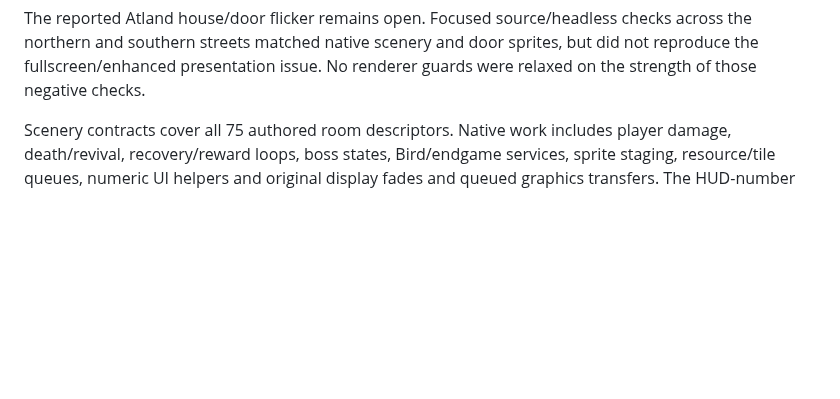
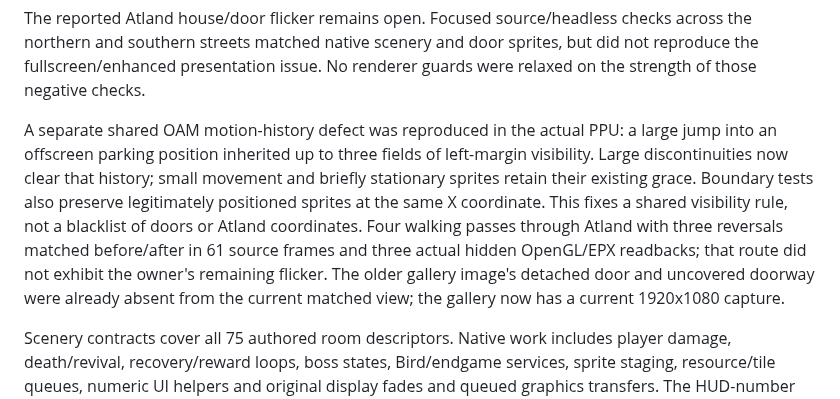
Before and after one commit to rages4calm/LagoonSNESRecomp, a Markdown page: docs/DEVELOPMENT.md, the part around the change. Rendered like a GitHub page; blank space fills up the shorter version.

```diff
--- a/docs/DEVELOPMENT.md
+++ b/docs/DEVELOPMENT.md
@@ -26,6 +26,18 @@ The reported Atland house/door flicker remains open. Focused source/headless
 checks across the northern and southern streets matched native scenery and
 door sprites, but did not reproduce the fullscreen/enhanced presentation issue.
 No renderer guards were relaxed on the strength of those negative checks.
+
+A separate shared OAM motion-history defect was reproduced in the actual PPU:
+a large jump into an offscreen parking position inherited up to three fields
+of left-margin visibility. Large discontinuities now clear that history;
+small movement and briefly stationary sprites retain their existing grace.
+Boundary tests also preserve legitimately positioned sprites at the same X
+coordinate. This fixes a shared visibility rule, not a blacklist of doors or
+Atland coordinates. Four walking passes through Atland with three reversals
+matched before/after in 61 source frames and three actual hidden OpenGL/EPX
+readbacks; that route did not exhibit the owner's remaining flicker. The older
+gallery image's detached door and uncovered doorway were already absent from
+the current matched view; the gallery now has a current 1920x1080 capture.
 
 Scenery contracts cover all 75 authored room descriptors. Native work includes
 player damage, death/revival, recovery/reward loops, boss states, Bird/endgame
```
Also changed, not shown: docs/screenshots/README.md (+13 -1 lines), docs/screenshots/town-32x9-fullscreen.png, 4 other files.
